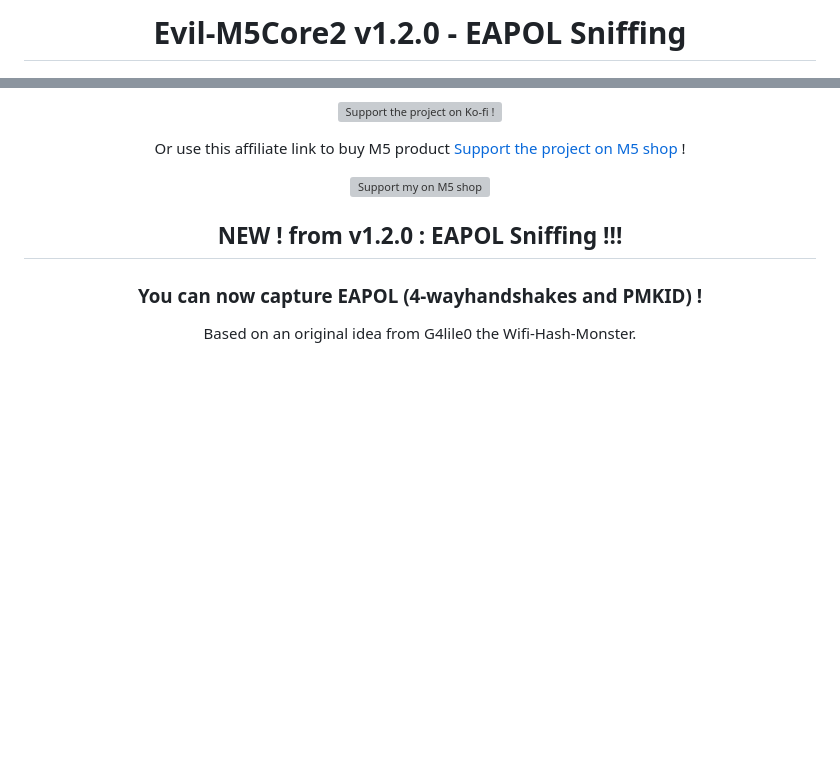
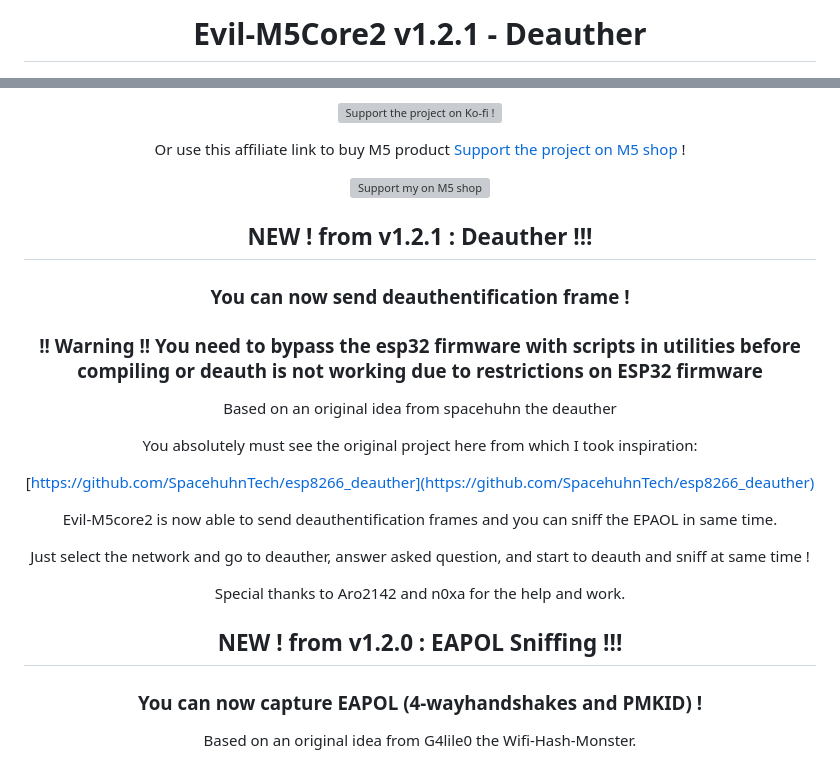
Before and after one commit to 7h30th3r0n3/Evil-M5Core2, a Markdown page: README.md, 2 parts joined by grey strips. Drawn GitHub-style; blank space fills up the shorter version; grey boxes are pictures that could not be loaded.

```diff
--- a/README.md
+++ b/README.md
@@ -1,6 +1,6 @@
 <div align="center">
 
-# Evil-M5Core2 v1.2.0 - EAPOL Sniffing
+# Evil-M5Core2 v1.2.1 - Deauther
 
 <img src="https://github.com/7h30th3r0n3/Evil-M5Core2/blob/main/SD-Card-File/img/startup.jpg" width="300" />
 
@@ -37,6 +37,22 @@ Or use this affiliate link to buy M5 product [Support the project on M5 shop](ht
 </div>
 </div>
 </div>
+
+## NEW ! from v1.2.1 : Deauther !!!
+### You can now send deauthentification frame !
+### !! Warning !! You need to bypass the esp32 firmware with scripts in utilities before compiling or deauth is not working due to restrictions on ESP32 firmware
+
+Based on an original idea from spacehuhn the deauther
+
+You absolutely must see the original project here from which I took inspiration:
+
+[https://github.com/SpacehuhnTech/esp8266_deauther](https://github.com/SpacehuhnTech/esp8266_deauther)
+
+Evil-M5core2 is now able to send deauthentification frames and you can sniff the EPAOL in same time.
+
+Just select the network and go to deauther, answer asked question, and start to deauth and sniff at same time !
+
+Special thanks to Aro2142 and n0xa for the help and work.
 
 ## NEW ! from v1.2.0 : EAPOL Sniffing !!!
 ### You can now capture EAPOL (4-wayhandshakes and PMKID) !
```
